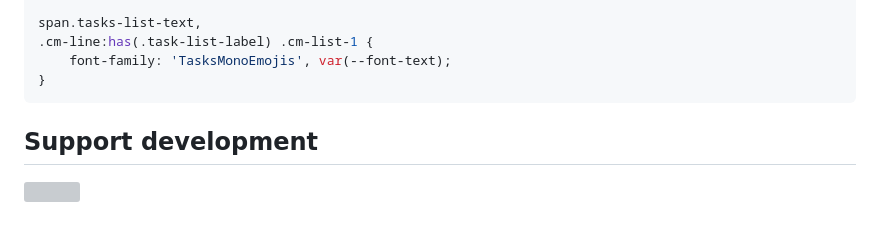
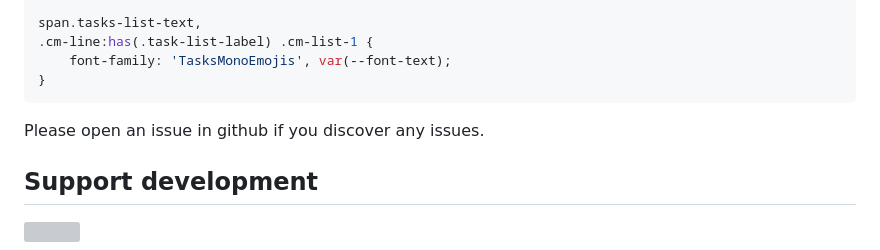
Before and after one commit to obsidian-tasks-group/obsidian-tasks-custom-icons, a Markdown page: README.md, the part around the change. Rendered like a GitHub page; blank space fills up the shorter version; grey boxes are pictures that could not be loaded.

````diff
--- a/README.md
+++ b/README.md
@@ -71,6 +71,8 @@ span.tasks-list-text,
 }
 ```
 
+Please open an issue in github if you discover any issues.
+
 ## Support development
 
 <a href="https://www.buymeacoffee.com/replete"><img src="https://img.buymeacoffee.com/button-api/?text=Buy me a coffee&emoji=&slug=replete&button_colour=BD5FFF&font_colour=ffffff&font_family=Poppins&outline_colour=000000&coffee_colour=FFDD00" /></a>
````
